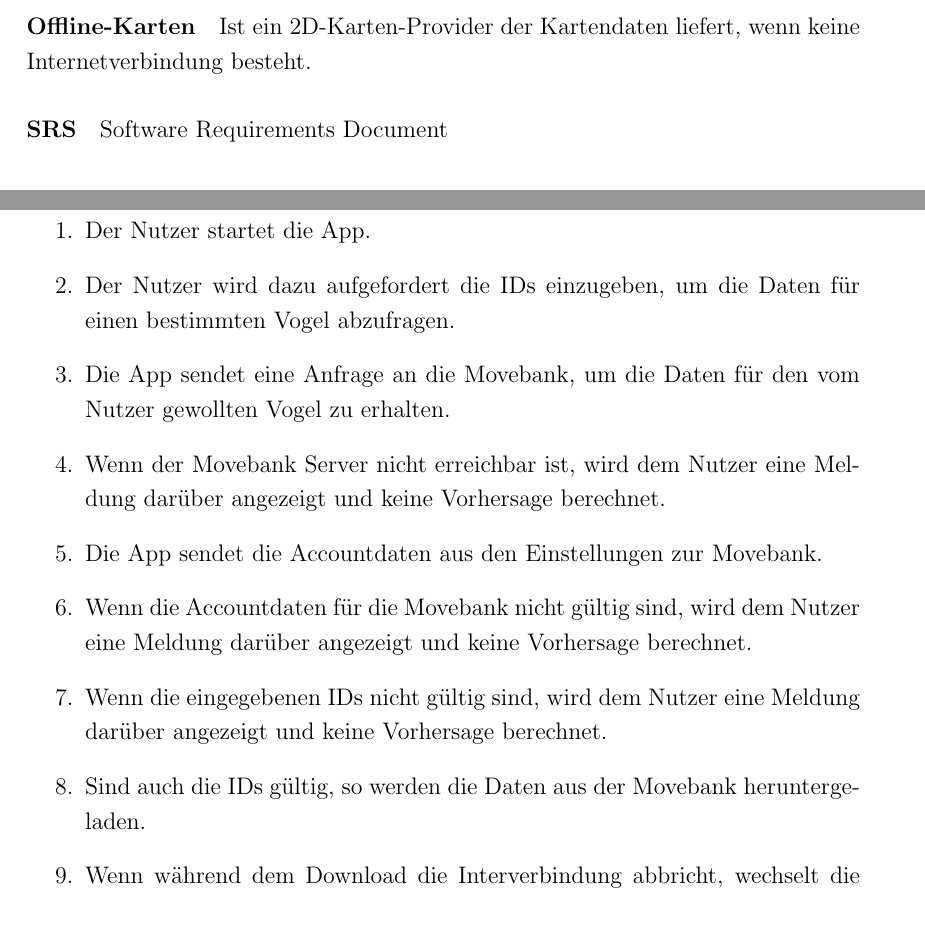
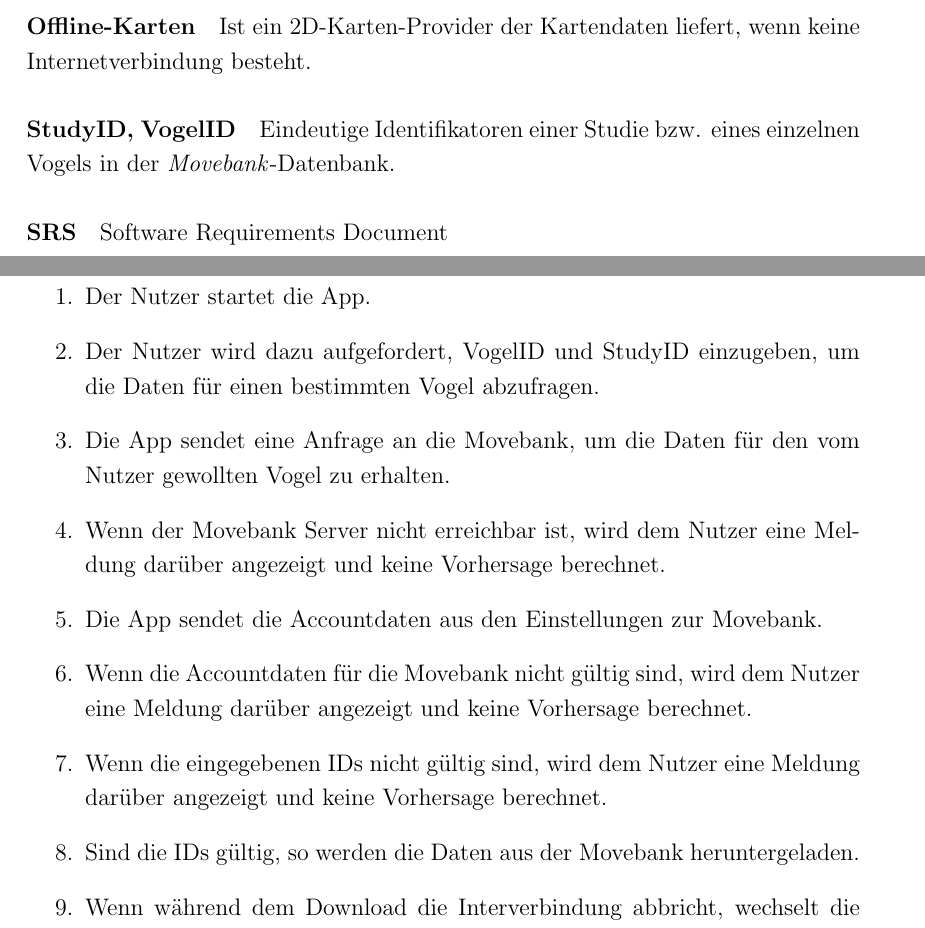
Before and after one commit to xnhp/swp-positionprediction, a LaTeX document (Dokumentation/SDD/SDD.tex): two parts of pages 4 and 11 of 11, joined at a grey line, cut so that both start at the same text. Compiled offline with pdfLaTeX.

Commit message:
clarification

```diff
--- a/Dokumentation/SDD/SDD.tex
+++ b/Dokumentation/SDD/SDD.tex
@@ -150,7 +150,7 @@ Diese Dokumentation spezifiert alle Eigenschaften, die unsere App benötigt, um
 	\paragraph{Outdoor-Modus, Normal-Modus} Die Applikation verfügt über zwei verschiedene Funktionsmodi. Einer davon ist der sog. Outdoor-Modus.
 	\paragraph{Cesium} Ist eine Javascript-Bibliothek für die Arbeit mit dreidimensionalen Kartendaten.
 	\paragraph{Offline-Karten} Ist ein 2D-Karten-Provider der Kartendaten liefert, wenn keine Internetverbindung besteht.
-
+	\paragraph{StudyID, VogelID} Eindeutige Identifikatoren einer Studie bzw. eines einzelnen Vogels in der \textit{Movebank}-Datenbank.
 	\paragraph{SRS} Software Requirements Document
 
 
@@ -248,13 +248,13 @@ Geht der Forscher nun in das Feld, schaltet er in den Outdoor-Modus. Der Ablauf
 
 \begin{enumerate}[label={\arabic*.}]
 \item Der Nutzer startet die App.
-\item Der Nutzer wird dazu aufgefordert die IDs einzugeben, um die Daten für einen bestimmten Vogel abzufragen.
+\item Der Nutzer wird dazu aufgefordert, VogelID und StudyID einzugeben, um die Daten für einen bestimmten Vogel abzufragen.
 \item Die App sendet eine Anfrage an die Movebank, um die Daten für den vom Nutzer gewollten Vogel zu erhalten.
 \item Wenn der Movebank Server nicht erreichbar ist, wird dem Nutzer eine Meldung darüber angezeigt und keine Vorhersage berechnet.
 \item Die App sendet die Accountdaten aus den Einstellungen zur Movebank.
 \item Wenn die Accountdaten für die Movebank nicht gültig sind, wird dem Nutzer eine Meldung darüber angezeigt und keine Vorhersage berechnet.
 \item Wenn die eingegebenen IDs nicht gültig sind, wird dem Nutzer eine Meldung darüber angezeigt und keine Vorhersage berechnet.
-\item Sind auch die IDs gültig, so werden die Daten aus der Movebank heruntergeladen.
+\item Sind die IDs gültig, so werden die Daten aus der Movebank heruntergeladen.
 \item Wenn während dem Download die Interverbindung abbricht, wechselt die App in den Outdoor-Modus und setzt den Nutzer darüber in Kenntnis.
 \item Bleibt die Internetverbindung bestehen, werden die Daten vollständig aus dem Internet heruntergeladen und die App berechnet eine Vorhersage.
 \end{enumerate}
```
Also changed, not shown: Dokumentation/Protokolle/07_protokoll-17.5.md (+1 -1 lines), Dokumentation/SDD/SDD.tex (4 more changed lines).
